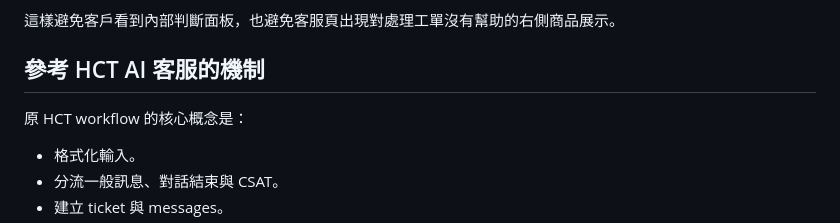
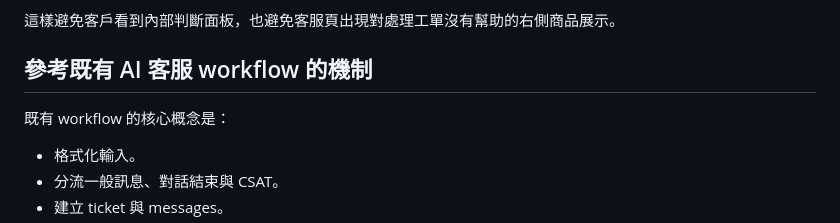
Before and after one commit to zealot0722/RaccoonDemo, a Markdown page: docs/design.md, the part around the change. Rendered like a GitHub page.

Commit message:
Remove client-specific case reference

```diff
--- a/docs/design.md
+++ b/docs/design.md
@@ -9,9 +9,9 @@
 
 這樣避免客戶看到內部判斷面板，也避免客服頁出現對處理工單沒有幫助的右側商品展示。
 
-## 參考 HCT AI 客服的機制
+## 參考既有 AI 客服 workflow 的機制
 
-原 HCT workflow 的核心概念是：
+既有 workflow 的核心概念是：
 
 - 格式化輸入。
 - 分流一般訊息、對話結束與 CSAT。
```
